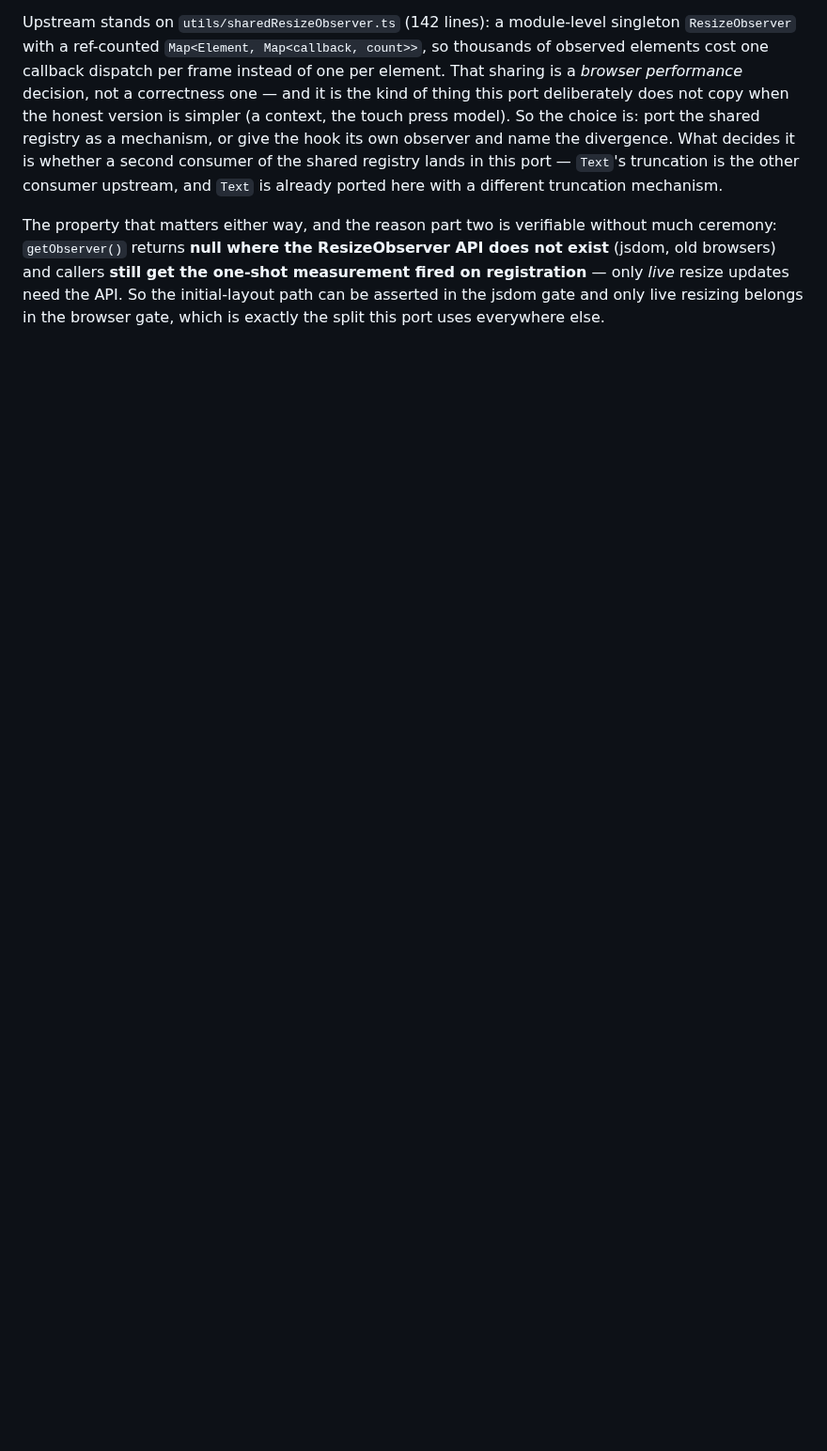
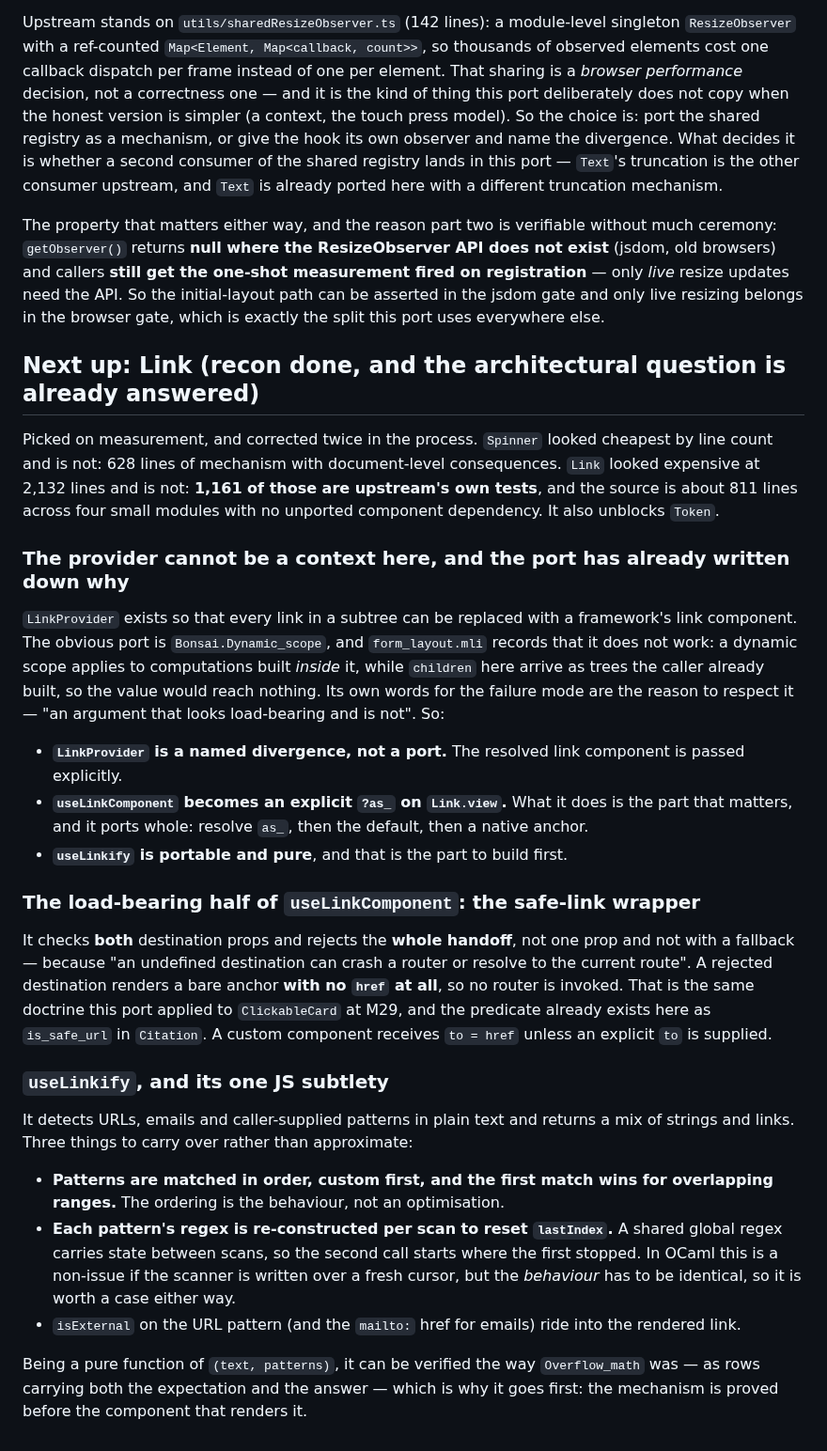
Before and after one commit to unc-asahay/bonsai-astryx, a Markdown page: ROADMAP.md, the part around the change. Shown at 94% size. Drawn GitHub-style; blank space fills up the shorter version.

Commit message:
ROADMAP: the Link plan, with the provider question answered from this port's own record
Picked on measurement, and my earlier estimates were wrong in both directions. Spinner looked cheapest by
line count and is not - 628 lines of mechanism with document-level consequences (module-scope property
registration, deliberately unregistered public vars, phase-locked animations, batched pinning). Link looked
expensive at 2132 lines and is not: 1161 of those are upstream's own tests, and the source is about 811
lines across four small modules with no unported component dependency. It also unblocks Token.

The architectural question is already answered by this port. LinkProvider's obvious port would be
Bonsai.Dynamic_scope, and form_layout.mli records why that cannot work - a dynamic scope applies to
computations built inside it, while children arrive as trees the caller already built, so the value would
reach nothing. Its phrase for the failure mode is the reason to respect it: an argument that looks
load-bearing and is not. So LinkProvider is a named divergence, useLinkComponent becomes an explicit ?as_
on Link.view, and the resolved component is passed explicitly.

What matters about useLinkComponent ports whole: it checks BOTH destination props and rejects the whole
handoff - not one prop, not with a fallback - because an undefined destination can crash a router or
resolve to the current route. A rejected destination renders a bare anchor with no href at all, so no
router is invoked: the same doctrine this port applied to ClickableCard at M29, with the predicate already
present as is_safe_url in Citation.

useLinkify goes first because it is a pure function of (text, patterns) and can be proved the way
Overflow_math was, as rows carrying both the expectation and the answer. Three behaviours to carry over
rather than approximate: first-match-wins for overlapping ranges with custom patterns ahead of builtins;
each pattern's regex re-constructed per scan because a shared global regex carries lastIndex between
scans (a real bug, not a style point); and isExternal plus the mailto: href riding into the rendered link.

```diff
--- a/ROADMAP.md
+++ b/ROADMAP.md
@@ -980,3 +980,48 @@ The property that matters either way, and the reason part two is verifiable with
 callers **still get the one-shot measurement fired on registration** — only *live* resize updates need the
 API. So the initial-layout path can be asserted in the jsdom gate and only live resizing belongs in the
 browser gate, which is exactly the split this port uses everywhere else.
+
+## Next up: Link (recon done, and the architectural question is already answered)
+
+Picked on measurement, and corrected twice in the process. `Spinner` looked cheapest by line count and is
+not: 628 lines of mechanism with document-level consequences. `Link` looked expensive at 2,132 lines and is
+not: **1,161 of those are upstream's own tests**, and the source is about 811 lines across four small
+modules with no unported component dependency. It also unblocks `Token`.
+
+### The provider cannot be a context here, and the port has already written down why
+
+`LinkProvider` exists so that every link in a subtree can be replaced with a framework's link component.
+The obvious port is `Bonsai.Dynamic_scope`, and `form_layout.mli` records that it does not work: a dynamic
+scope applies to computations built *inside* it, while `children` here arrive as trees the caller already
+built, so the value would reach nothing. Its own words for the failure mode are the reason to respect it —
+"an argument that looks load-bearing and is not". So:
+
+- **`LinkProvider` is a named divergence, not a port.** The resolved link component is passed explicitly.
+- **`useLinkComponent` becomes an explicit `?as_` on `Link.view`.** What it does is the part that matters,
+  and it ports whole: resolve `as_`, then the default, then a native anchor.
+- **`useLinkify` is portable and pure**, and that is the part to build first.
+
+### The load-bearing half of `useLinkComponent`: the safe-link wrapper
+
+It checks **both** destination props and rejects the **whole handoff**, not one prop and not with a
+fallback — because "an undefined destination can crash a router or resolve to the current route". A
+rejected destination renders a bare anchor **with no `href` at all**, so no router is invoked. That is the
+same doctrine this port applied to `ClickableCard` at M29, and the predicate already exists here as
+`is_safe_url` in `Citation`. A custom component receives `to = href` unless an explicit `to` is supplied.
+
+### `useLinkify`, and its one JS subtlety
+
+It detects URLs, emails and caller-supplied patterns in plain text and returns a mix of strings and links.
+Three things to carry over rather than approximate:
+
+- **Patterns are matched in order, custom first, and the first match wins for overlapping ranges.** The
+  ordering is the behaviour, not an optimisation.
+- **Each pattern's regex is re-constructed per scan to reset `lastIndex`.** A shared global regex carries
+  state between scans, so the second call starts where the first stopped. In OCaml this is a non-issue if
+  the scanner is written over a fresh cursor, but the *behaviour* has to be identical, so it is worth a case
+  either way.
+- `isExternal` on the URL pattern (and the `mailto:` href for emails) ride into the rendered link.
+
+Being a pure function of `(text, patterns)`, it can be verified the way `Overflow_math` was — as rows
+carrying both the expectation and the answer — which is why it goes first: the mechanism is proved before
+the component that renders it.
```
